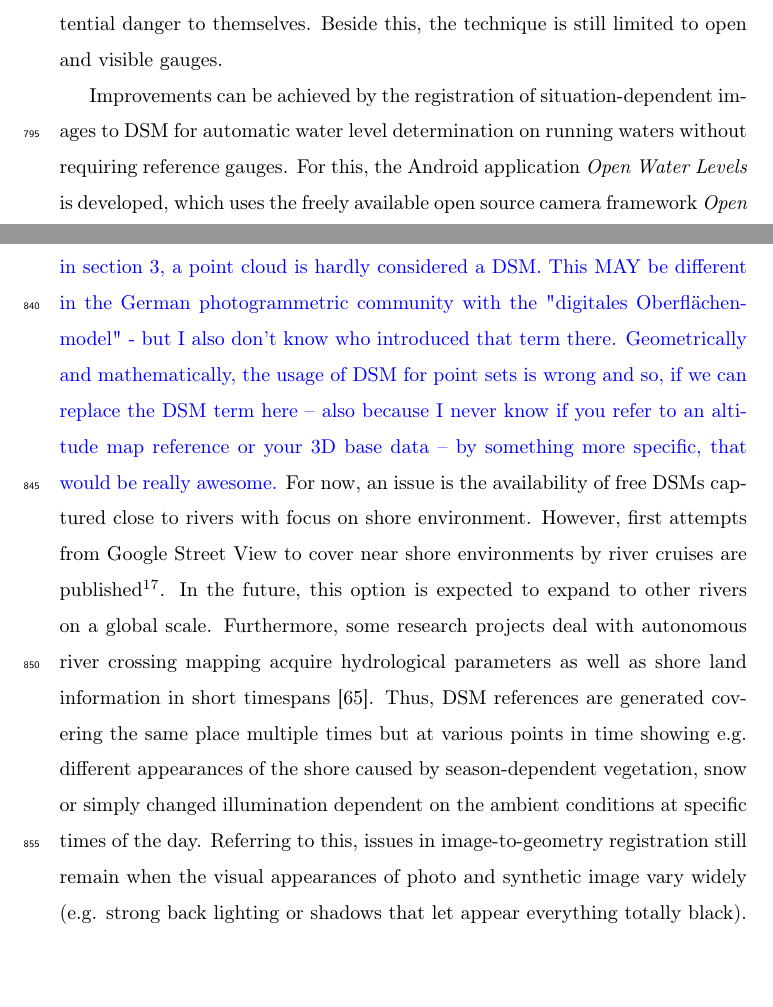
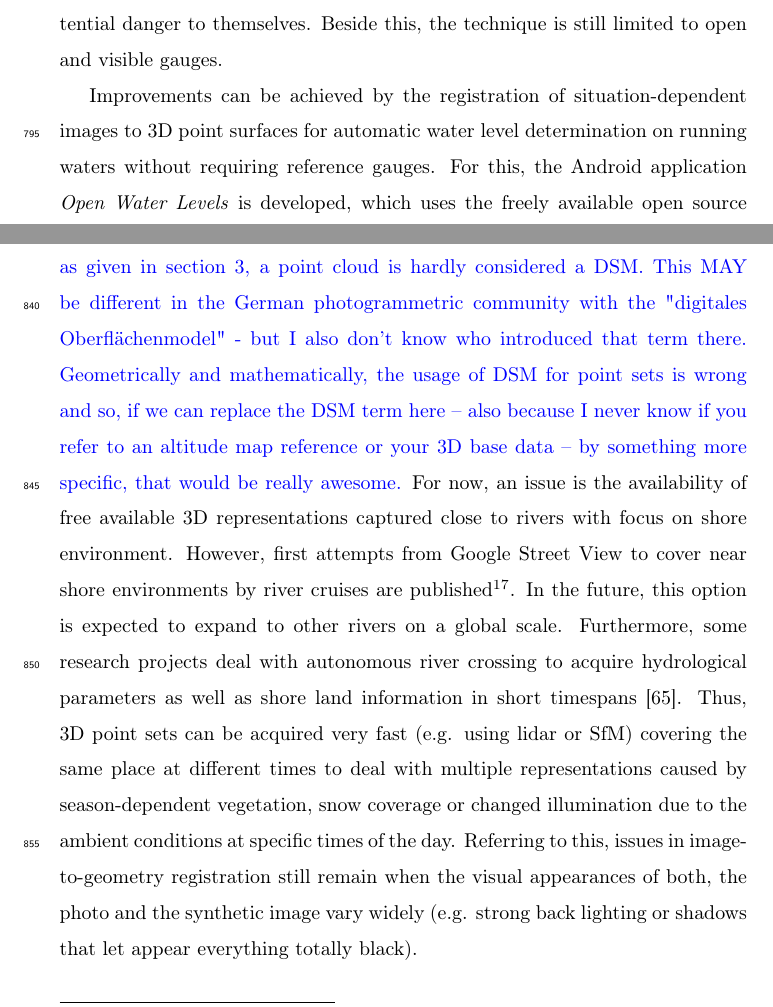
Before and after one commit to CKehl/MobileDigitalGeosciences_2018, a LaTeX paper (KroehnertKehl2018_MobileDigitalGeosciences.tex): two parts of pages 48 and 50 of 67, joined at a grey line, cut so that both start at the same text, the shorter picture padded with empty space. Compiled offline with pdfLaTeX.

Commit message:
changed terminology regarding DSM

```diff
--- a/KroehnertKehl2018_MobileDigitalGeosciences.tex
+++ b/KroehnertKehl2018_MobileDigitalGeosciences.tex
@@ -1269,13 +1269,13 @@ Due to the increasing usability of mobile devices for field study annotations, s
 \label{sec:water_level_gauging_intro}
 The past decade is characterized by a continued increase of globally devastating flash floods after heavy rainfalls. Even smallest creeks turned into hazardous streams resulting in floodings and landslides. Conventional gauging stations provide precise information about water levels measured over short time periods. State of the art techniques for administrative water gauging comprise water pressure sensors, floating gauges and conventional tide gauges. They are characterised by long-term stability and outdoor robustness providing accuracies of several millimetres up to one centimetre \cite{Siedschlag2015}. Averaged over defined time intervals, it is advisable to remain cautious regarding these accuracies possibly being too optimistic \cite{Horner2018}. Because of high costs in purchase and maintenance, gauging stations with their complex sensing devices must be sparsely installed. A prime example here is the hydrological network in Saxony, Germany where 184 gauging stations are installed for permanent observation on 154 of 259 rivers rising from small, medium and large catchments\footnote{see Saxon Flood Centre, Water Levels \& Flow Rates \url{https://www.umwelt.sachsen.de/umwelt/infosysteme/hwims/portal/web/wasserstand-uebersicht}} \cite{Buettner2015}. Thus, around a third is not monitored neither during flood events when the most protection is required. Recently, commercial smartphone applications arose to provide tools for crowd sourcing-based water level estimation (see \cite{CrowdWaterApp2017a,Kisters2014} for details). All of them have one thing in common: the water level is entered manually by engaged citizens who photograph tide gauges close to rivers that presents potential danger to themselves. Beside this, the technique is still limited to open and visible gauges.
 
-Improvements can be achieved by the registration of situation-dependent images to \gls{DSM} for automatic water level determination on running waters without requiring reference gauges.
+Improvements can be achieved by the registration of situation-dependent images to 3D point surfaces  for automatic water level determination on running waters without requiring reference gauges.
 For this, the Android application \textit{Open Water Levels} is developed, which uses the freely available open source camera framework \textit{Open Camera}\footnote{see Open Camera, \url{https://sourceforge.net/projects/opencamera/}, used version 1.3.8}. \textit{Open Water Levels} allows for free stationing water level detection using short, handheld time-lapse image sequences \cite{Kroehnert2017a}.
 
 As figured out in section \ref{sec:technology:sensors}, a good approximation of extrinsic parameters is a basic prerequisite for successful 3D annotation whereby precision and stability is strongly correlated with measuring environment. Especially magnetic perturbations affecting user's orientation (see section \ref{sec:technology:sensors:sensitivity}) can represent a special problem (e.g. due to metallic railings close to rivers). The issue can be circumvented for stationary perturbation sources by re-calibration of magnetic sensors just before the measurement, as it is often been done for advanced car navigation. Unfortunately, the magnetic strengths attaching the phone may change substantially in short time especially in natural or urban environments. A typical scenario might look like this: a citizen scientist walks along street, carrying his phone in a baggage close to a bunch of keys. He passes several street lamps, signs, etc. Finally, he arrives at a bridge over a urban river, takes out the phone, looks down to the river and records the time lapse image sequence a few centimetres above a metallic railing. Meanwhile, several cars passing the same bridge. In this simple use case, the magnetic field around the smartphone changes countless times due to several unpredictable disturbances. Described in section \ref{sec:technology:sensors:sensitivity}, image to geometry registration is very error-prone for inaccurate exterior parameters except roll angle. The reason for this lies in rendering a synthetic image from coloured 3D reference point clouds using a person's location and orientation (see \ref{sec:algorithms:I2G}). Thereby, heading and pitch mainly define the depth direction, incorrect angles provide a false viewing direction resulting in a synthetic image that has little-to-no similarity with the time lapse sequence. Consequently, the water level detection will fail or give false results caused by adverse inlier distribution in image matching that impedes a correct positioning (e.g. when images have too little overlap). Described in section \ref{sec:technology:sensors:location_sensitivity}, inbuilt \gls{GNSS} receivers should be considered as another major source of error for 3D annotation. In urban scenes with several shadow effects due to high-rise buildings, as well as in situations of heavy cloud coverage, errors of several metres in latitude and up to more than 30 metres in altitude are highly possible. However, assistance is provided by external data sources and it is very likely that, in the near future, smartphone \gls{GNSS} modules are rolled out, solving lateral accuracies of 50 centimetres \cite{Moore2017}. Thus, having internet connection is indispensable but not a problem in urban environments. It is worth mentioning that UMTS/LTE are furthermore needed to enable online water line processing after transmitting a compressed package containing the master image, the derived water line in 2D space and some meta data to describe the prevalent object scene.
 
 \textcolor{blue}{Chris: here again - DEM or DSM ? Do you refer to maps for deriving the altitude, or to your 3D base data for the annotation ? If the latter - can you change it to something more like "3D base data" ? In a geometric sense, as given in section 3, a point cloud is hardly considered a DSM. This MAY be different in the German photogrammetric community with the "digitales Oberflächenmodel" - but I also don't know who introduced that term there. Geometrically and mathematically, the usage of DSM for point sets is wrong and so, if we can replace the DSM term here -- also because I never know if you refer to an altitude map reference or your 3D base data -- by something more specific, that would be really awesome.}
-For now, an issue is the availability of free \glspl{DSM} captured close to rivers with focus on shore environment. However, first attempts from Google Street View to cover near shore environments by river cruises are published\footnote{USA Today - Google Maps launches 'river view' of Grand Canyon, \url{https://www.usatoday.com/story/tech/personal/2014/03/13/google-maps-grand-canyon-colorado-river/6339489/}}. In the future, this option is expected to expand to other rivers on a global scale. Furthermore, some research projects deal with autonomous river crossing mapping acquire hydrological parameters as well as shore land information in short timespans \cite{Sardemann2018}. Thus, \gls{DSM} references are generated covering the same place multiple times but at various points in time showing e.g. different appearances of the shore caused by season-dependent vegetation, snow or simply changed illumination dependent on the ambient conditions at specific times of the day. Referring to this, issues in image-to-geometry registration still remain when the visual appearances of photo and synthetic image vary widely (e.g. strong back lighting or shadows that let appear everything totally black).
+For now, an issue is the availability of free available 3D representations captured close to rivers with focus on shore environment. However, first attempts from Google Street View to cover near shore environments by river cruises are published\footnote{USA Today - Google Maps launches 'river view' of Grand Canyon, \url{https://www.usatoday.com/story/tech/personal/2014/03/13/google-maps-grand-canyon-colorado-river/6339489/}}. In the future, this option is expected to expand to other rivers on a global scale. Furthermore, some research projects deal with autonomous river crossing to acquire hydrological parameters as well as shore land information in short timespans \cite{Sardemann2018}. Thus, 3D point sets can be acquired very fast (e.g. using \gls{LiDAR} or \gls{SfM}) covering the same place at different times to deal with multiple representations caused by season-dependent vegetation, snow coverage or changed illumination due to the ambient conditions at specific times of the day. Referring to this, issues in image-to-geometry registration still remain when the visual appearances of both, the photo and the synthetic image vary widely (e.g. strong back lighting or shadows that let appear everything totally black).
 
 
 
```
Also changed, not shown: 1 other file.
